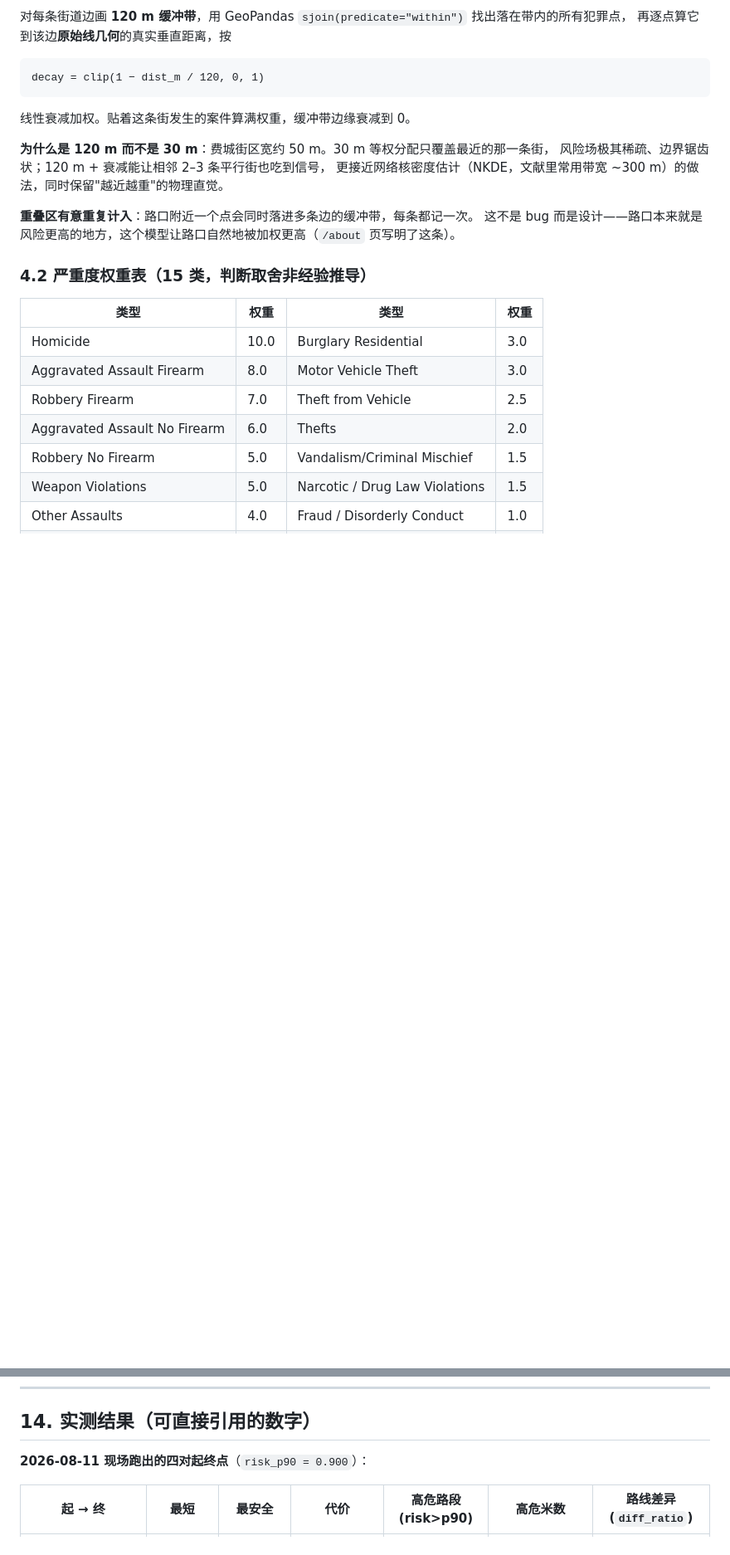
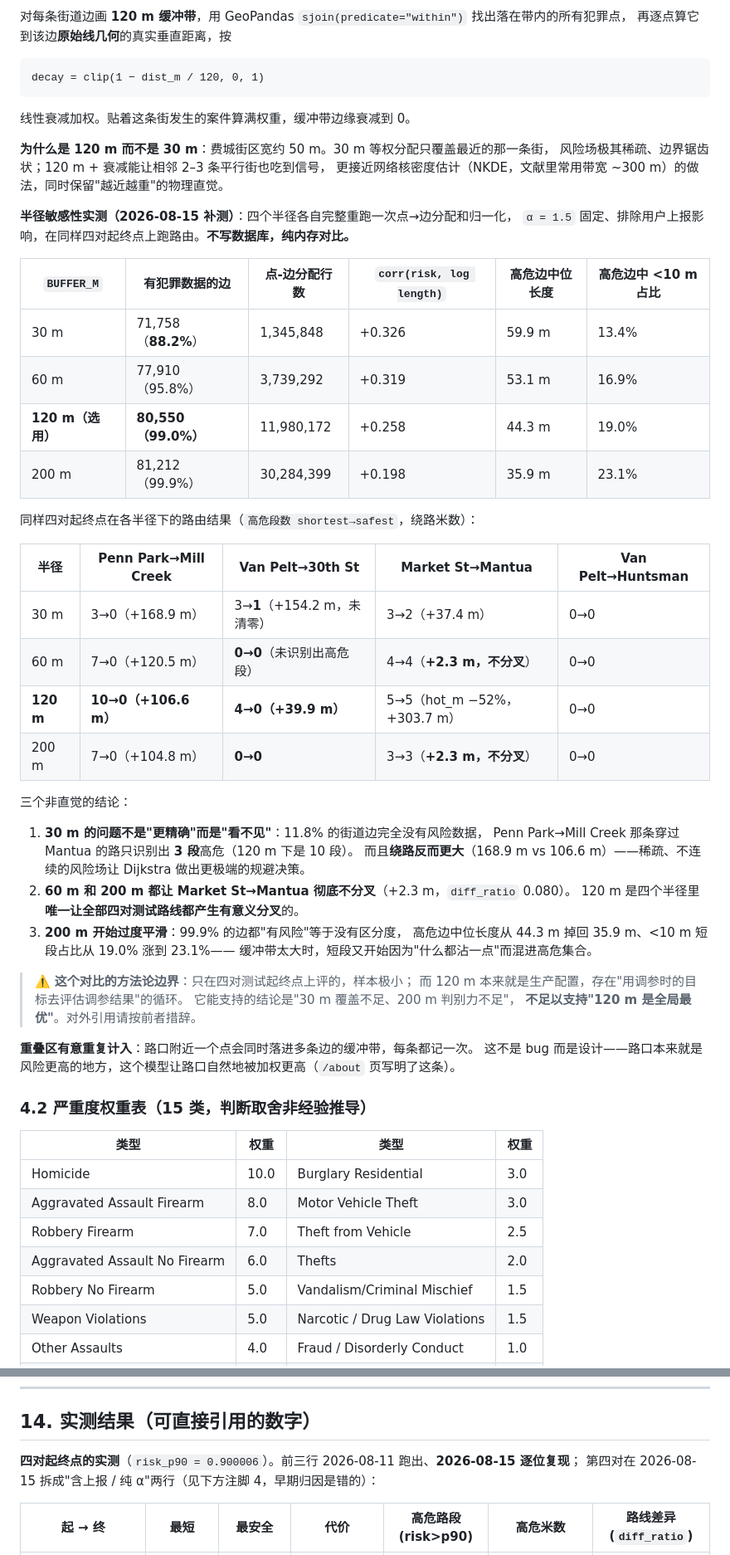
Before and after one commit to Jayden23018/safepath, a Markdown page: docs/TECH_DETAILS.md, 2 parts joined by grey strips. Shown at 83% size. GitHub-like rendering; blank space fills up the shorter version.

```diff
--- a/docs/TECH_DETAILS.md
+++ b/docs/TECH_DETAILS.md
@@ -152,6 +152,41 @@ decay = clip(1 − dist_m / 120, 0, 1)
 风险场极其稀疏、边界锯齿状；120 m + 衰减能让相邻 2–3 条平行街也吃到信号，
 更接近网络核密度估计（NKDE，文献里常用带宽 ~300 m）的做法，同时保留"越近越重"的物理直觉。
 
+**半径敏感性实测（2026-08-15 补测）**：四个半径各自完整重跑一次点→边分配和归一化，
+`α = 1.5` 固定、排除用户上报影响，在同样四对起终点上跑路由。**不写数据库，纯内存对比。**
+
+| `BUFFER_M` | 有犯罪数据的边 | 点-边分配行数 | `corr(risk, log length)` | 高危边中位长度 | 高危边中 <10 m 占比 |
+|---|---|---|---|---|---|
+| 30 m | 71,758（**88.2%**） | 1,345,848 | +0.326 | 59.9 m | 13.4% |
+| 60 m | 77,910（95.8%） | 3,739,292 | +0.319 | 53.1 m | 16.9% |
+| **120 m（选用）** | **80,550（99.0%）** | 11,980,172 | +0.258 | 44.3 m | 19.0% |
+| 200 m | 81,212（99.9%） | 30,284,399 | +0.198 | 35.9 m | 23.1% |
+
+同样四对起终点在各半径下的路由结果（`高危段数 shortest→safest`，绕路米数）：
+
+| 半径 | Penn Park→Mill Creek | Van Pelt→30th St | Market St→Mantua | Van Pelt→Huntsman |
+|---|---|---|---|---|
+| 30 m | 3→0（+168.9 m） | 3→**1**（+154.2 m，未清零） | 3→2（+37.4 m） | 0→0 |
+| 60 m | 7→0（+120.5 m） | **0→0**（未识别出高危段） | 4→4（**+2.3 m，不分叉**） | 0→0 |
+| **120 m** | **10→0（+106.6 m）** | **4→0（+39.9 m）** | 5→5（hot_m −52%，+303.7 m） | 0→0 |
+| 200 m | 7→0（+104.8 m） | **0→0** | 3→3（**+2.3 m，不分叉**） | 0→0 |
+
+三个非直觉的结论：
+
+1. **30 m 的问题不是"更精确"而是"看不见"**：11.8% 的街道边完全没有风险数据，
+   Penn Park→Mill Creek 那条穿过 Mantua 的路只识别出 **3 段**高危（120 m 下是 10 段）。
+   而且**绕路反而更大**（168.9 m vs 106.6 m）——稀疏、不连续的风险场让 Dijkstra 做出更极端的规避决策。
+2. **60 m 和 200 m 都让 Market St→Mantua 彻底不分叉**（+2.3 m，`diff_ratio` 0.080）。
+   120 m 是四个半径里**唯一让全部四对测试路线都产生有意义分叉**的。
+3. **200 m 开始过度平滑**：99.9% 的边都"有风险"等于没有区分度，
+   高危边中位长度从 44.3 m 掉回 35.9 m、<10 m 短段占比从 19.0% 涨到 23.1%——
+   缓冲带太大时，短段又开始因为"什么都沾一点"而混进高危集合。
+
+> ⚠️ **这个对比的方法论边界**：只在四对测试起终点上评的，样本极小；
+> 而 120 m 本来就是生产配置，存在"用调参时的目标去评估调参结果"的循环。
+> 它能支持的结论是"30 m 覆盖不足、200 m 判别力不足"，
+> **不足以支持"120 m 是全局最优"**。对外引用请按前者措辞。
+
 **重叠区有意重复计入**：路口附近一个点会同时落进多条边的缓冲带，每条都记一次。
 这不是 bug 而是设计——路口本来就是风险更高的地方，这个模型让路口自然地被加权更高（`/about` 页写明了这条）。
 
@@ -508,7 +562,8 @@ Serverless 环境的三处针对性处理：pickle 预解析缓存（冷启动
 
 ## 14. 实测结果（可直接引用的数字）
 
-**2026-08-11 现场跑出的四对起终点**（`risk_p90 = 0.900`）：
+**四对起终点的实测**（`risk_p90 = 0.900006`）。前三行 2026-08-11 跑出、**2026-08-15 逐位复现**；
+第四对在 2026-08-15 拆成"含上报 / 纯 α"两行（见下方注脚 4，早期归因是错的）：
 
 | 起 → 终 | 最短 | 最安全 | 代价 | **高危路段 (risk>p90)** | 高危米数 | 路线差异 (`diff_ratio`) |
 |---|---|---|---|---|---|---|
```
Also changed, not shown: other parts of docs/TECH_DETAILS.md (+37 -6 lines).
